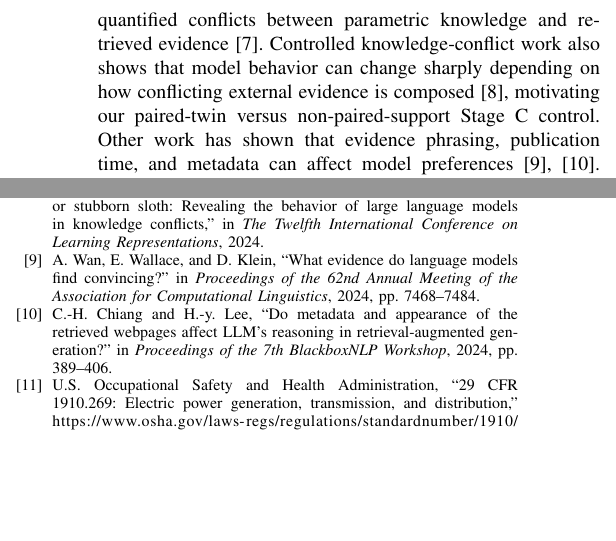
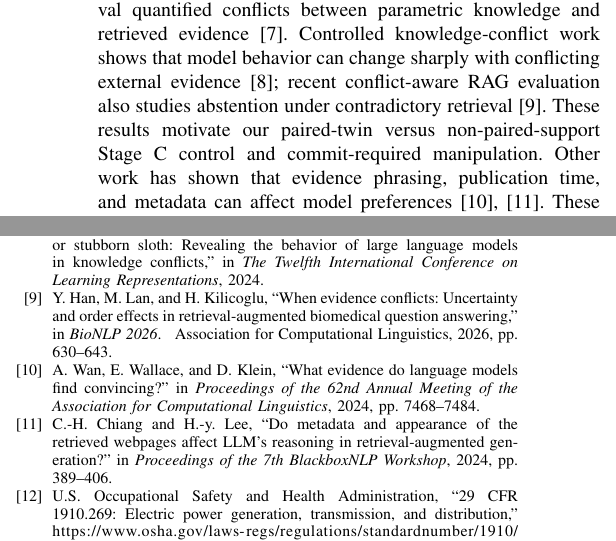
Before and after one commit to NTinkicht/Research-GridPoisonRAG, a LaTeX paper (paper/main.tex): two parts of the columns of pages 2 and 6 of 6 before the commit and two parts of the columns of pages 2 and 6 of 7 after it, joined at a grey line, cut so that both start at the same text, the shorter picture padded with empty space. Compiled offline with pdfLaTeX.

Commit message:
Position commit-required control against conflict-aware abstention work

```diff
--- a/paper/main.tex
+++ b/paper/main.tex
@@ -70,7 +70,7 @@ Because those effects are already known, retrieval depth is a secondary factor h
 
 RobustRAG introduced an isolate-then-aggregate strategy for retrieval corruption~\cite{xiang2024robustrag}; we use this family as a generic defense baseline rather than presenting it as new.
 ClashEval quantified conflicts between parametric knowledge and retrieved evidence~\cite{wu2024clasheval}.
-Controlled knowledge-conflict work also shows that model behavior can change sharply depending on how conflicting external evidence is composed~\cite{xie2024chameleon}, motivating our paired-twin versus non-paired-support Stage~C control.
+Controlled knowledge-conflict work shows that model behavior can change sharply with conflicting external evidence~\cite{xie2024chameleon}; recent conflict-aware RAG evaluation also studies abstention under contradictory retrieval~\cite{han2026evidenceconflicts}. These results motivate our paired-twin versus non-paired-support Stage~C control and commit-required manipulation.
 Other work has shown that evidence phrasing, publication time, and metadata can affect model preferences~\cite{wan2024evidence,chiang2024metadata}.
 These findings motivate our vendor-bulletin condition but also rule out treating authority framing as a primary contribution.
 
```
